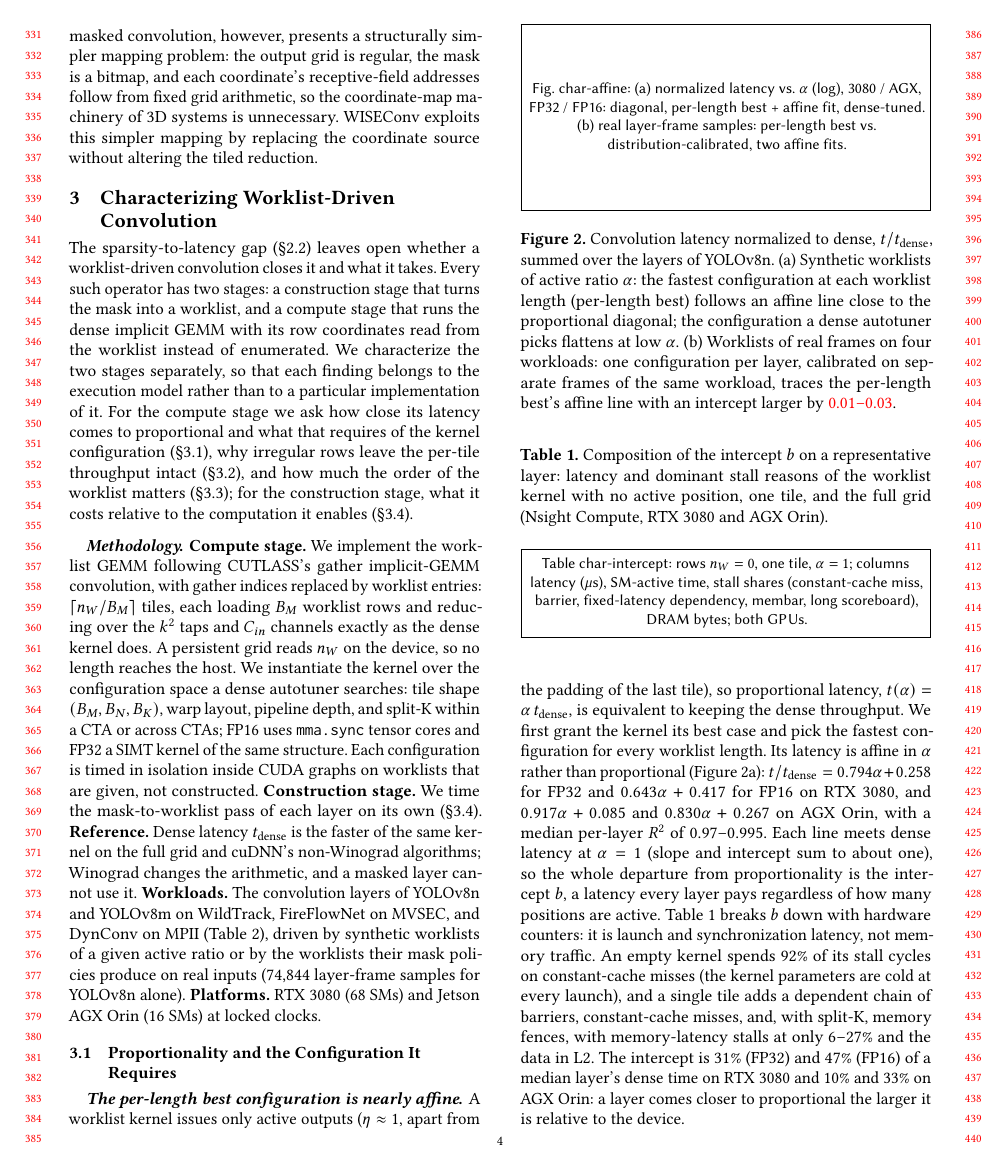
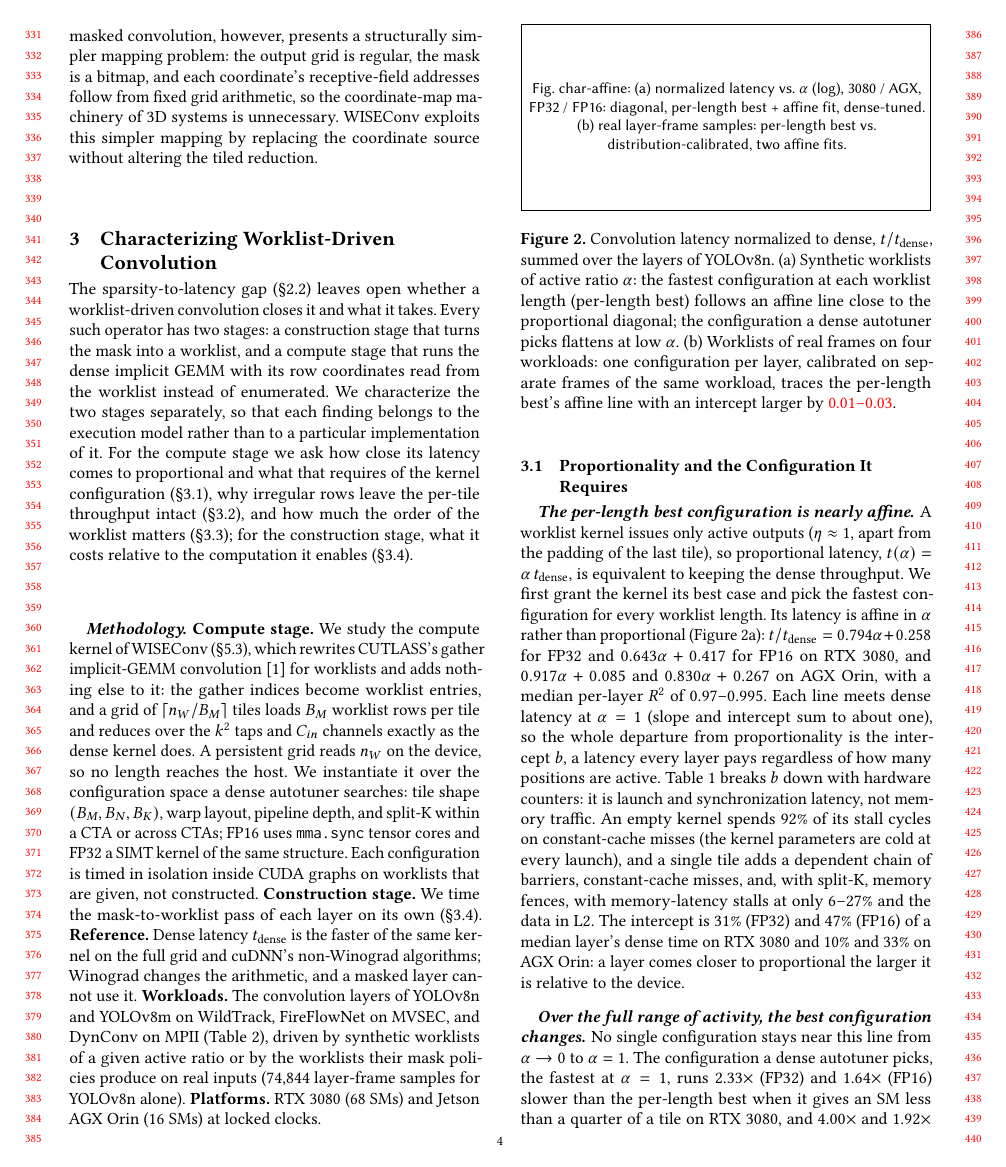
Before and after one commit to guanxiux/RAL, a LaTeX paper (main.tex, which reads src/characterization.tex): page 4 of 17. Compiled offline with pdfLaTeX.

Commit message:
characterization: the studied kernel is WISEConv's compute kernel, a rewrite of CUTLASS's gather implicit-GEMM convolution
Co-Authored-By: Claude Opus 5.5 <noreply@anthropic.com>

```diff
--- a/src/characterization.tex
+++ b/src/characterization.tex
@@ -28,13 +30,14 @@ worklist matters (\S\ref{sec:char:order}); for the construction stage, what it
 costs relative to the computation it enables (\S\ref{sec:char:construct}).
 
 \paragraph{Methodology.}
-\textbf{Compute stage.} We implement the worklist GEMM following CUTLASS's
-gather implicit-GEMM convolution, with gather indices replaced by worklist
-entries: $\lceil n_W / B_M \rceil$ tiles, each loading $B_M$ worklist rows and
-reducing over the $k^2$ taps and $C_{in}$ channels exactly as the dense kernel
-does. A persistent grid reads $n_W$ on the device, so no length reaches the
-host. We instantiate the kernel over the configuration space a dense autotuner
-searches: tile shape $(B_M, B_N, B_K)$, warp layout, pipeline depth, and
+\textbf{Compute stage.} We study the compute kernel of \sysname
+(\S\ref{sec:design:compute}), which rewrites CUTLASS's gather implicit-GEMM
+convolution~\cite{cutlass} for worklists and adds nothing else to it: the
+gather indices become worklist entries, and a grid of $\lceil n_W / B_M
+\rceil$ tiles loads $B_M$ worklist rows per tile and reduces over the $k^2$
+taps and $C_{in}$ channels exactly as the dense kernel does. A persistent grid
+reads $n_W$ on the device, so no length reaches the host. We instantiate it
+over the configuration space a dense autotuner searches: tile shape $(B_M, B_N, B_K)$, warp layout, pipeline depth, and
 split-K within a CTA or across CTAs; FP16 uses \texttt{mma.sync} tensor cores
 and FP32 a SIMT kernel of the same structure. Each configuration is timed in
 isolation inside CUDA graphs on worklists that are given, not constructed.
```
Also changed, not shown: main.pdf, src/characterization.tex (2 more changed lines).
